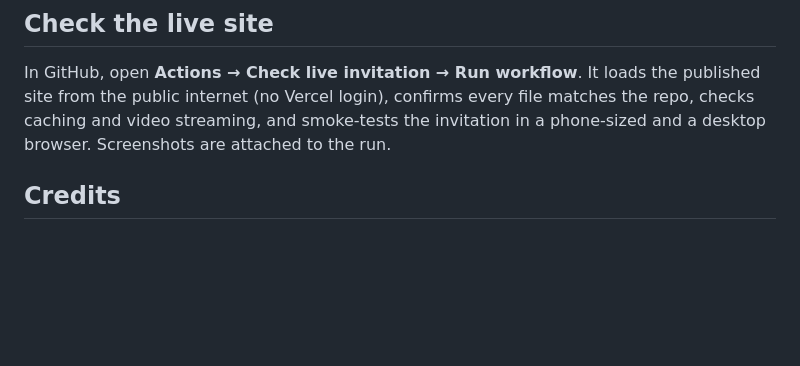
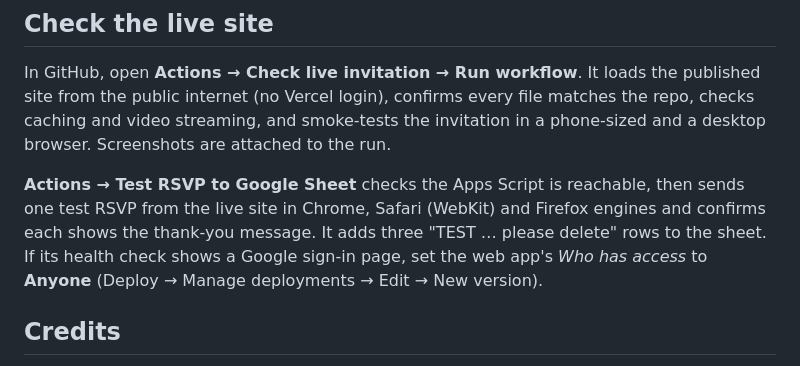
Before and after one commit to GeorgeDevid/invitation-ai, a Markdown page: README.md, the part around the change. Drawn GitHub-style; blank space fills up the shorter version.

Commit message:
Document the RSVP test workflow
Co-Authored-By: Claude Opus 5.5 <noreply@anthropic.com>
Claude-Session: https://claude.ai/code/session_012VdmSLghRko3AtwSaj4jGa

```diff
--- a/README.md
+++ b/README.md
@@ -93,6 +93,11 @@ In GitHub, open **Actions → Check live invitation → Run workflow**. It loads
 (no Vercel login), confirms every file matches the repo, checks caching and video streaming, and smoke-tests the
 invitation in a phone-sized and a desktop browser. Screenshots are attached to the run.
 
+**Actions → Test RSVP to Google Sheet** checks the Apps Script is reachable, then sends one test RSVP from the live
+site in Chrome, Safari (WebKit) and Firefox engines and confirms each shows the thank-you message. It adds three
+"TEST … please delete" rows to the sheet. If its health check shows a Google sign-in page, set the web app's
+*Who has access* to **Anyone** (Deploy → Manage deployments → Edit → New version).
+
 ## Credits
 
 - **Images**: AI-generated in Figma (gemini-3.1-flash-image), plus the couple's own photos. The **hero film** is an AI-generated clip supplied by the couple (Adobe Firefly), slowed and looped with `tools/make_hero_loop.sh`.
```
